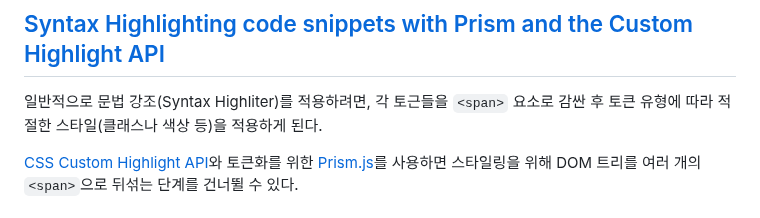
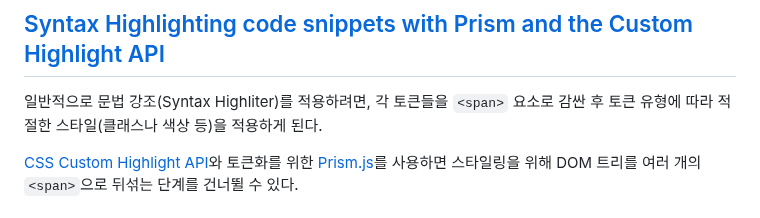
Before and after one commit to naver/fe-news, a Markdown page: issues/2024-03.md, the part around the change. Drawn GitHub-style.

Commit message:
오타수정

```diff
--- a/issues/2024-03.md
+++ b/issues/2024-03.md
@@ -103,7 +103,7 @@ React 개발자 중 상위 1%가 GitHub star를 누른 저장소는 무엇일까
 
 ## [Syntax Highlighting code snippets with Prism and the Custom Highlight API](https://www.bram.us/2024/02/18/custom-highlight-api-for-syntax-highlighting/)
 
-일반적으로 문법 강조(Syntax Highliter)를 적용하려면, 각 토근들을 `<span>` 요소로 감싼 후 토큰 유형에 따라
+일반적으로 문법 강조(Syntax Highliter)를 적용하려면, 각 토큰들을 `<span>` 요소로 감싼 후 토큰 유형에 따라
 적절한 스타일(클래스나 색상 등)을 적용하게 된다.
 
 [CSS Custom Highlight API](https://drafts.csswg.org/css-highlight-api-1/)와 토큰화를
```
